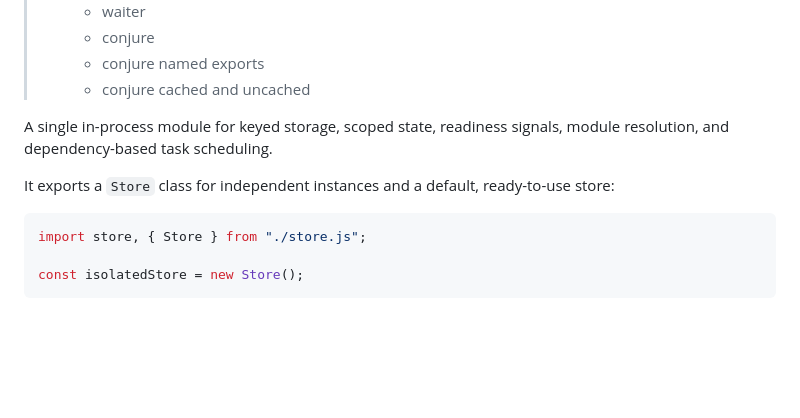
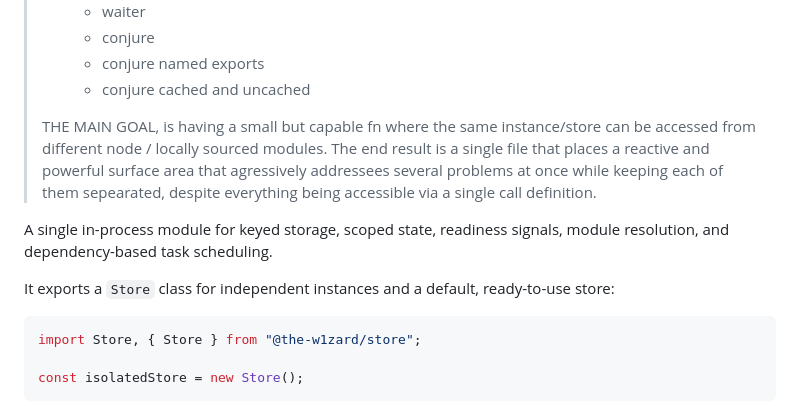
Before and after one commit to the-w1zard/app_store, a Markdown page: README.md, the part around the change. Rendered like a GitHub page; blank space fills up the shorter version.

````diff
--- a/README.md
+++ b/README.md
@@ -65,6 +65,8 @@
 >   - conjure
 >   - conjure named exports
 >   - conjure cached and uncached
+>
+> THE MAIN GOAL, is having a small but capable fn where the same instance/store can be accessed from different node / locally sourced modules. The end result is a single file that places a reactive and powerful surface area that agressively addressees several problems at once while keeping each of them sepearated, despite everything being accessible via a single call definition.
 
 </span>
 
@@ -73,7 +75,7 @@ A single in-process module for keyed storage, scoped state, readiness signals, m
 It exports a `Store` class for independent instances and a default, ready-to-use store:
 
 ```ts
-import store, { Store } from "./store.js";
+import Store, { Store } from "@the-w1zard/store";
 
 const isolatedStore = new Store();
 ```
````
